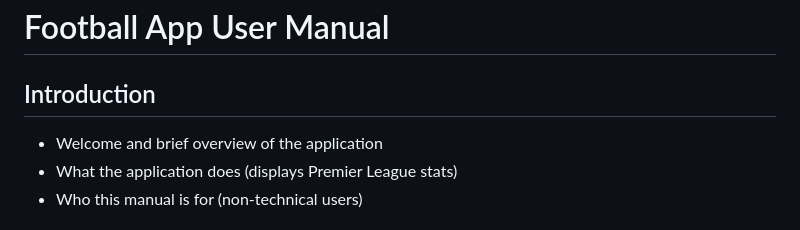
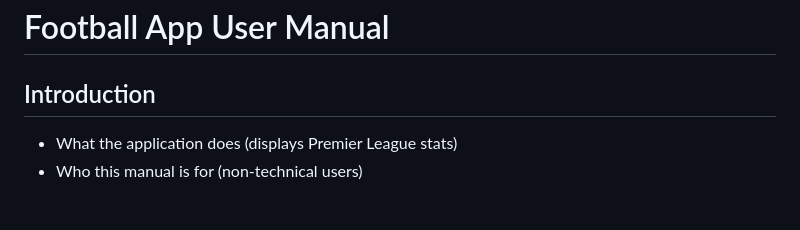
Before and after one commit to Shashwat-Ghimire/Football-Statistics, a Markdown page: README.md, the part around the change. GitHub-like rendering.

```diff
--- a/README.md
+++ b/README.md
@@ -2,7 +2,6 @@
 
 ## Introduction
 
-- Welcome and brief overview of the application
 - What the application does (displays Premier League stats)
 - Who this manual is for (non-technical users)
 
```
